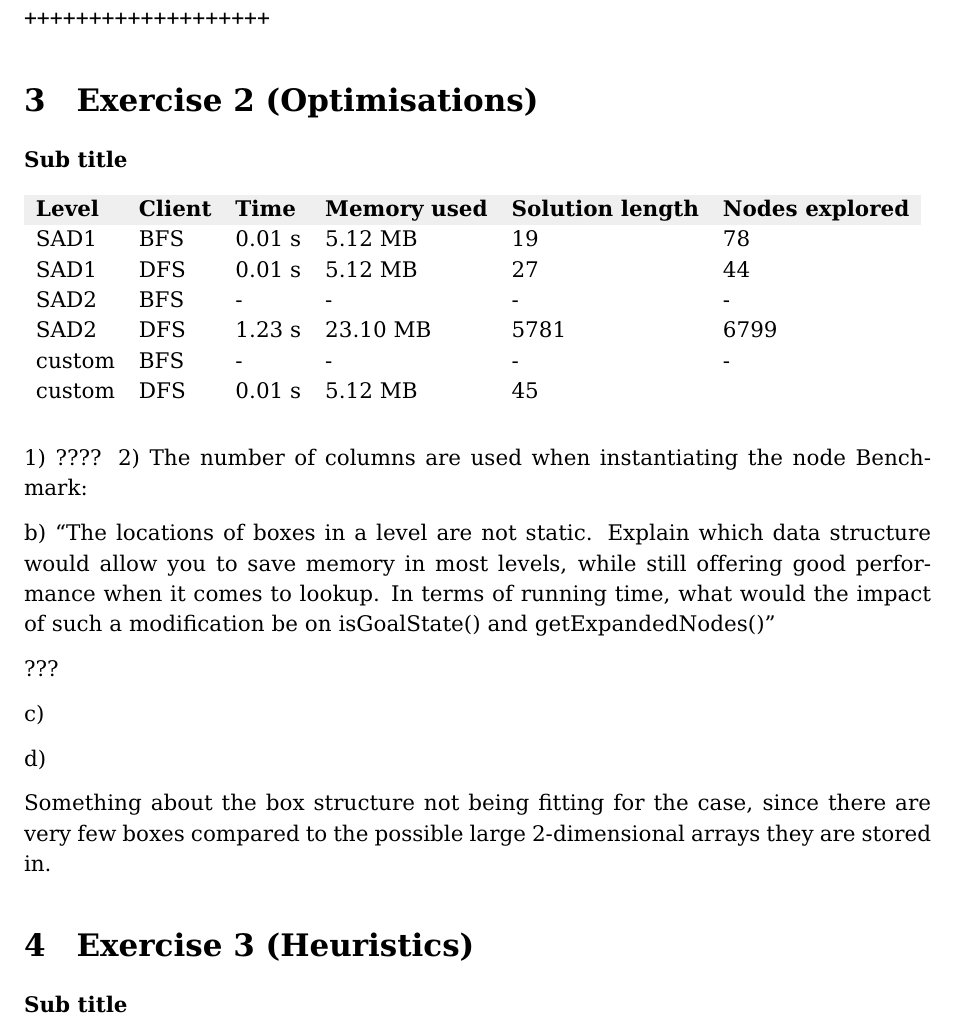
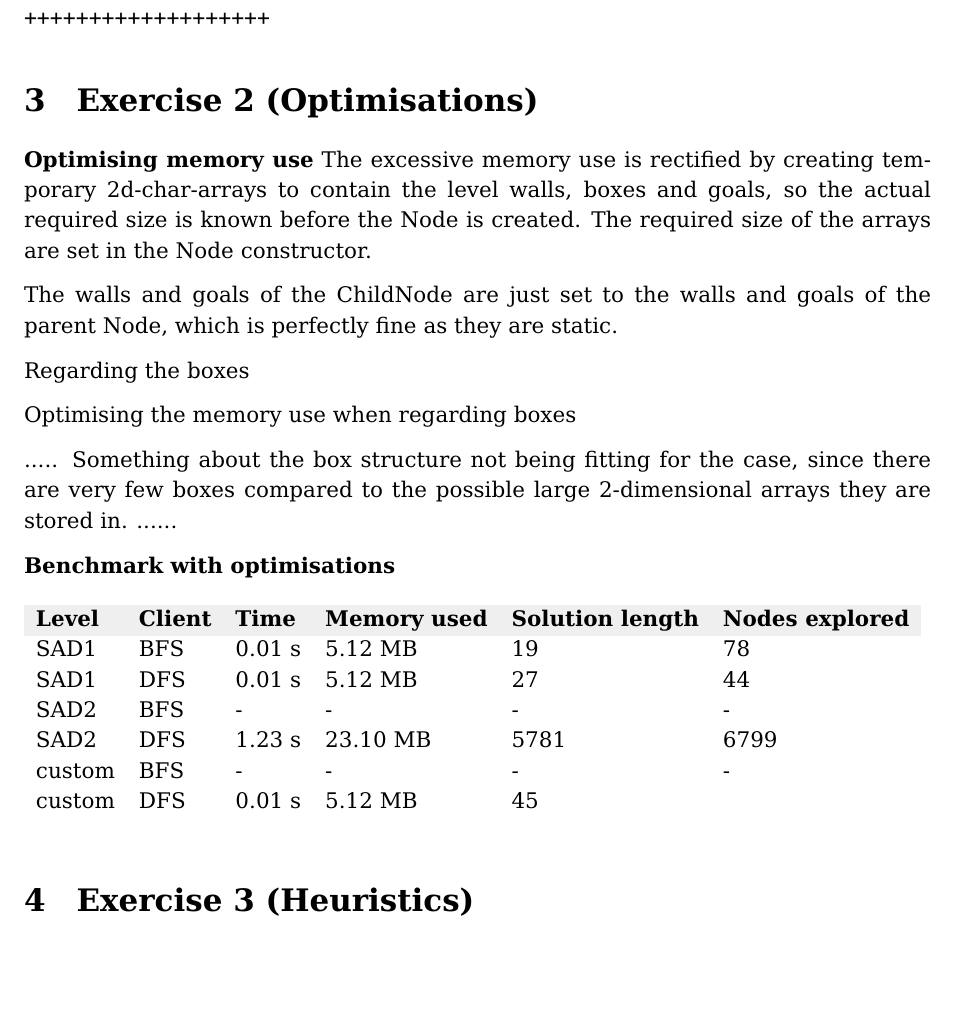
Before and after one commit to maagaard/aiandmas, a LaTeX problem sheet (assignment1/report/Main.tex, which reads assignment1/report/heuristics.tex, assignment1/report/optimisations.tex): part of page 2 of 4, cut so that both start at the same text, the shorter picture padded with empty space. Compiled offline with pdfLaTeX.

Commit message:
report..

```diff
--- a/assignment1/report/heuristics.tex
+++ b/assignment1/report/heuristics.tex
@@ -2,13 +2,11 @@
 \begin{document}
 
 
-\textbf{Sub title}
+\textbf{}
 
 
 
-% Please add the following required packages to your document preamble:
-% \usepackage[table,xcdraw]{xcolor}
-% If you use beamer only pass "xcolor=table" option, i.e. \documentclass[xcolor=table]{beamer}
+
 \begin{table}[h]
 \begin{tabular}{llllll}
 \rowcolor[HTML]{EFEFEF}
--- a/assignment1/report/optimisations.tex
+++ b/assignment1/report/optimisations.tex
@@ -2,13 +2,22 @@
 \begin{document}
 
 
-\textbf{Sub title}
+\textbf{Optimising memory use}
+The excessive memory use is rectified by creating temporary 2d-char-arrays to contain the level walls, boxes and goals, so the actual required size is known before the Node is created. The required size of the arrays are set in the Node constructor.
+
+The walls and goals of the ChildNode are just set to the walls and goals of the parent Node, which is perfectly fine as they are static.
+
+Regarding the boxes
+
+Optimising the memory use when regarding boxes
 
 
 
-% Please add the following required packages to your document preamble:
-% \usepackage[table,xcdraw]{xcolor}
-% If you use beamer only pass "xcolor=table" option, i.e. \documentclass[xcolor=table]{beamer}
+..... Something about the box structure not being fitting for the case, since there are very few boxes compared to the possible large 2-dimensional arrays they are stored in.  ......
+
+
+\textbf{Benchmark with optimisations}
+
 \begin{table}[h]
 \begin{tabular}{llllll}
 \rowcolor[HTML]{EFEFEF}
@@ -22,21 +31,4 @@ custom         & DFS             & 0.01 s        & 5.12 MB              & 45
 \end{tabular}
 \end{table}
 
-
-
-1) ????
-2) The number of columns are used when instantiating the node
-Benchmark:
-
-
-b) ``The locations of boxes in a level are not static. Explain which data structure would allow you to save memory in most levels, while still offering good performance when it comes to lookup. In terms of running time, what would the impact of such a modification be on isGoalState() and getExpandedNodes()''
-
-???
-
-c)
-
-d)
-
-Something about the box structure not being fitting for the case, since there are very few boxes compared to the possible large 2-dimensional arrays they are stored in.
-
 \end{document}
```
